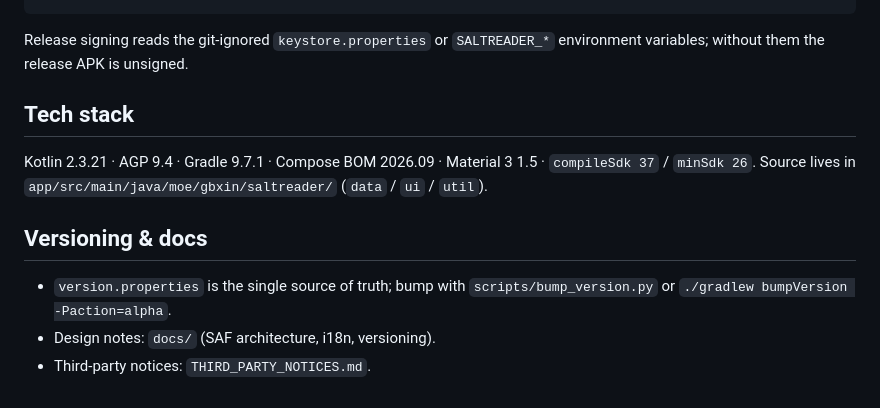
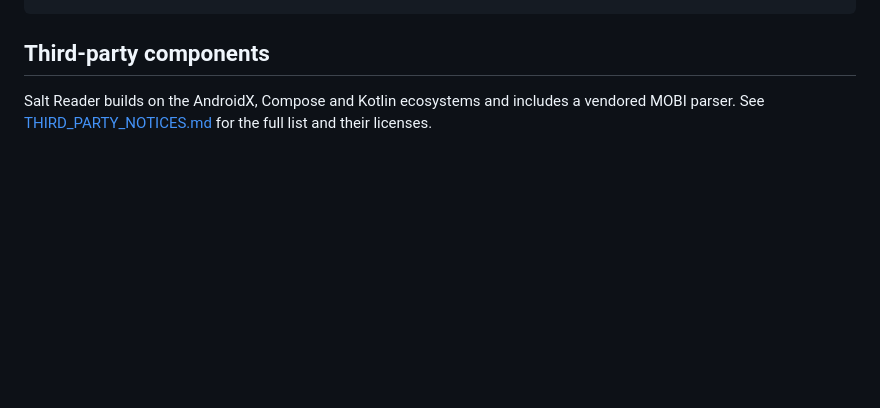
Before and after one commit to PolarisSdesu/SaltReader, a Markdown page: README.md, the part around one of its changes. Drawn GitHub-style; blank space fills up the shorter version.

````diff
--- a/README.md
+++ b/README.md
@@ -38,14 +62,7 @@ export JAVA_HOME="/Applications/Android Studio.app/Contents/jbr/Contents/Home"
 ./gradlew :app:testDebugUnitTest # JVM unit tests
 ```
 
-Release signing reads the git-ignored `keystore.properties` or `SALTREADER_*` environment variables; without them the release APK is unsigned.
+## Third-party components
 
-## Tech stack
-
-Kotlin 2.3.21 · AGP 9.4 · Gradle 9.7.1 · Compose BOM 2026.09 · Material 3 1.5 · `compileSdk 37` / `minSdk 26`. Source lives in `app/src/main/java/moe/gbxin/saltreader/` (`data` / `ui` / `util`).
-
-## Versioning & docs
-
-- `version.properties` is the single source of truth; bump with `scripts/bump_version.py` or `./gradlew bumpVersion -Paction=alpha`.
-- Design notes: `docs/` (SAF architecture, i18n, versioning).
-- Third-party notices: `THIRD_PARTY_NOTICES.md`.
+Salt Reader builds on the AndroidX, Compose and Kotlin ecosystems and includes a vendored MOBI parser.
+See [THIRD_PARTY_NOTICES.md](THIRD_PARTY_NOTICES.md) for the full list and their licenses.
````
Also changed, not shown: other parts of README.md (+44 -20 lines), README.zh-CN.md (+46 -29 lines), readme/logo.png (added), readme/screenshot-library.png (added), readme/screenshot-reader.png (added), readme/screenshot-settings.png (added).
